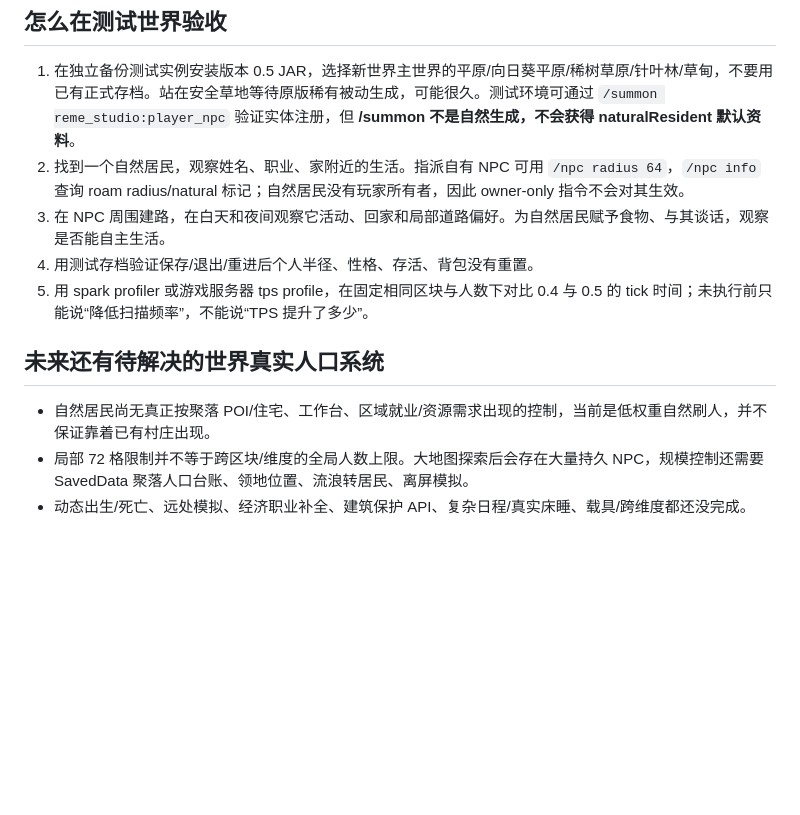
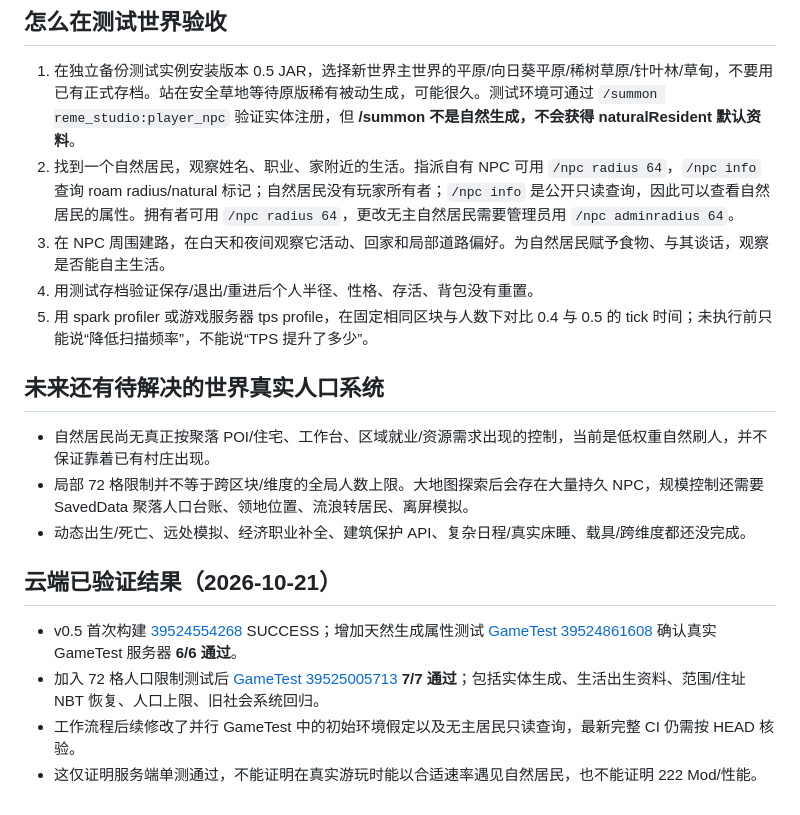
Before and after one commit to g2066203208-beep/mc-studio, a Markdown page: docs/NATURAL_V05.md, the part around the change. Rendered like a GitHub page; blank space fills up the shorter version.

Commit message:
docs(natural): report 7 real GameTests and ownerless resident inspection [skip ci]

```diff
--- a/docs/NATURAL_V05.md
+++ b/docs/NATURAL_V05.md
@@ -42,7 +42,7 @@
 ## 怎么在测试世界验收
 
 1. 在独立备份测试实例安装版本 0.5 JAR，选择新世界主世界的平原/向日葵平原/稀树草原/针叶林/草甸，不要用已有正式存档。站在安全草地等待原版稀有被动生成，可能很久。测试环境可通过 `/summon reme_studio:player_npc` 验证实体注册，但 **/summon 不是自然生成，不会获得 naturalResident 默认资料**。
-2. 找到一个自然居民，观察姓名、职业、家附近的生活。指派自有 NPC 可用 `/npc radius 64`，`/npc info` 查询 roam radius/natural 标记；自然居民没有玩家所有者，因此 owner-only 指令不会对其生效。
+2. 找到一个自然居民，观察姓名、职业、家附近的生活。指派自有 NPC 可用 `/npc radius 64`，`/npc info` 查询 roam radius/natural 标记；自然居民没有玩家所有者；`/npc info` 是公开只读查询，因此可以查看自然居民的属性。拥有者可用 `/npc radius 64`，更改无主自然居民需要管理员用 `/npc adminradius 64`。
 3. 在 NPC 周围建路，在白天和夜间观察它活动、回家和局部道路偏好。为自然居民赋予食物、与其谈话，观察是否能自主生活。
 4. 用测试存档验证保存/退出/重进后个人半径、性格、存活、背包没有重置。
 5. 用 spark profiler 或游戏服务器 tps profile，在固定相同区块与人数下对比 0.4 与 0.5 的 tick 时间；未执行前只能说“降低扫描频率”，不能说“TPS 提升了多少”。
@@ -52,3 +52,12 @@
 - 自然居民尚无真正按聚落 POI/住宅、工作台、区域就业/资源需求出现的控制，当前是低权重自然刷人，并不保证靠着已有村庄出现。
 - 局部 72 格限制并不等于跨区块/维度的全局人数上限。大地图探索后会存在大量持久 NPC，规模控制还需要 SavedData 聚落人口台账、领地位置、流浪转居民、离屏模拟。
 - 动态出生/死亡、远处模拟、经济职业补全、建筑保护 API、复杂日程/真实床睡、载具/跨维度都还没完成。
+
+
+
+## 云端已验证结果（2026-10-21）
+
+- v0.5 首次构建 [39524554268](https://github.com/g2066203208-beep/mc-studio/actions/runs/39524554268) SUCCESS；增加天然生成属性测试 [GameTest 39524861608](https://github.com/g2066203208-beep/mc-studio/actions/runs/39524861608) 确认真实 GameTest 服务器 **6/6 通过**。
+- 加入 72 格人口限制测试后 [GameTest 39525005713](https://github.com/g2066203208-beep/mc-studio/actions/runs/39525005713) **7/7 通过**；包括实体生成、生活出生资料、范围/住址 NBT 恢复、人口上限、旧社会系统回归。
+- 工作流程后续修改了并行 GameTest 中的初始环境假定以及无主居民只读查询，最新完整 CI 仍需按 HEAD 核验。
+- 这仅证明服务端单测通过，不能证明在真实游玩时能以合适速率遇见自然居民，也不能证明 222 Mod/性能。
```
Also changed, not shown: docs/HANDOFF.md (+6 -0 lines), docs/STATUS.md (+6 -0 lines).
